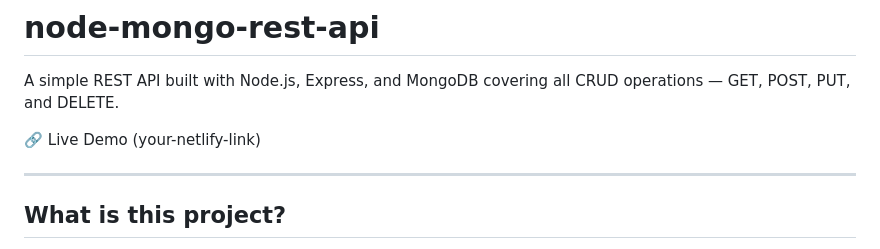
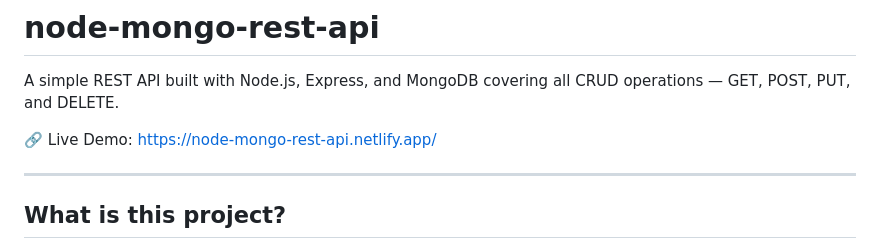
Before and after one commit to zaiid-ahmed/node-mongo-rest-api, a Markdown page: README.md, the part around the change. Rendered like a GitHub page.

```diff
--- a/README.md
+++ b/README.md
@@ -2,7 +2,7 @@
 
 A simple REST API built with Node.js, Express, and MongoDB covering all CRUD operations — GET, POST, PUT, and DELETE.
 
-🔗 Live Demo (your-netlify-link)
+🔗 Live Demo: https://node-mongo-rest-api.netlify.app/
 
 ---
 
```
